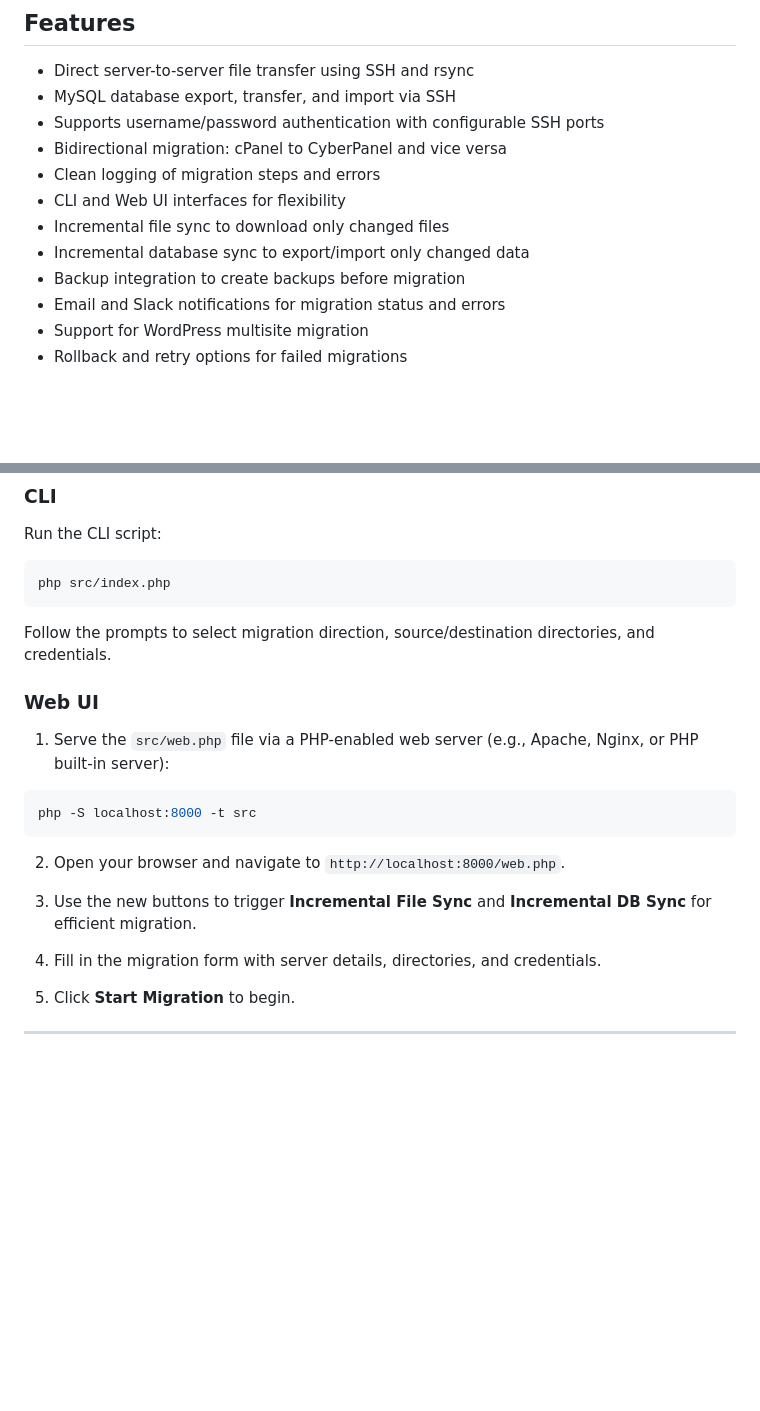
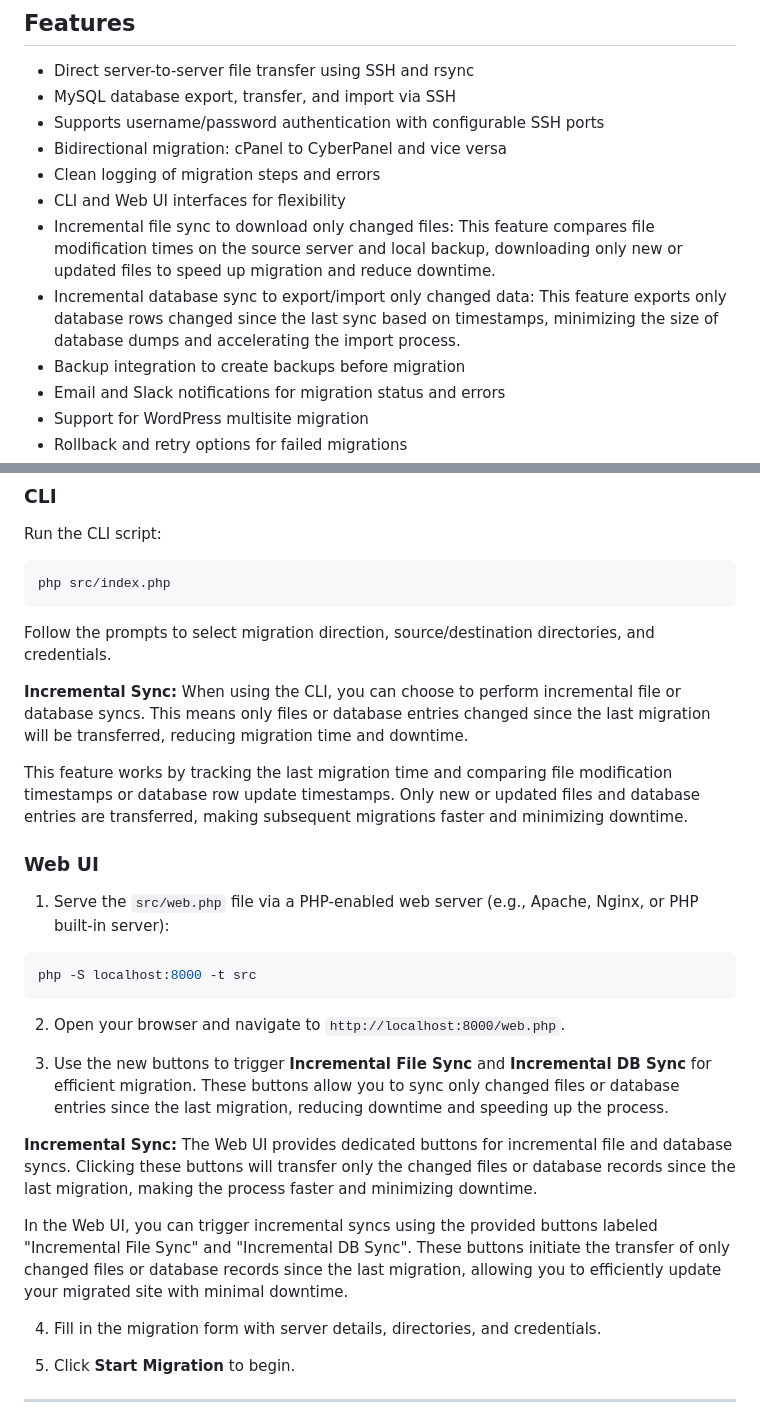
Before and after one commit to abdullahitijani/wordpress-migrator, a Markdown page: README.md, 2 parts joined by grey strips. GitHub-like rendering; blank space fills up the shorter version.

```diff
--- a/README.md
+++ b/README.md
@@ -12,8 +12,8 @@ A PHP CLI and Web UI tool to automate migrating a WordPress website between cPan
 - Bidirectional migration: cPanel to CyberPanel and vice versa
 - Clean logging of migration steps and errors
 - CLI and Web UI interfaces for flexibility
-- Incremental file sync to download only changed files
-- Incremental database sync to export/import only changed data
+- Incremental file sync to download only changed files: This feature compares file modification times on the source server and local backup, downloading only new or updated files to speed up migration and reduce downtime.
+- Incremental database sync to export/import only changed data: This feature exports only database rows changed since the last sync based on timestamps, minimizing the size of database dumps and accelerating the import process.
 - Backup integration to create backups before migration
 - Email and Slack notifications for migration status and errors
 - Support for WordPress multisite migration
@@ -63,6 +63,12 @@ php src/index.php
 
 Follow the prompts to select migration direction, source/destination directories, and credentials.
 
+**Incremental Sync:** When using the CLI, you can choose to perform incremental file or database syncs. This means only files or database entries changed since the last migration will be transferred, reducing migration time and downtime.
+
+This feature works by tracking the last migration time and comparing file modification timestamps or database row update timestamps. Only new or updated files and database entries are transferred, making subsequent migrations faster and minimizing downtime.
+
+
+
 ### Web UI
 
 1. Serve the `src/web.php` file via a PHP-enabled web server (e.g., Apache, Nginx, or PHP built-in server):
@@ -73,7 +79,12 @@ php -S localhost:8000 -t src
 
 2. Open your browser and navigate to `http://localhost:8000/web.php`.
 
-3. Use the new buttons to trigger **Incremental File Sync** and **Incremental DB Sync** for efficient migration.
+3. Use the new buttons to trigger **Incremental File Sync** and **Incremental DB Sync** for efficient migration. These buttons allow you to sync only changed files or database entries since the last migration, reducing downtime and speeding up the process.
+
+**Incremental Sync:** The Web UI provides dedicated buttons for incremental file and database syncs. Clicking these buttons will transfer only the changed files or database records since the last migration, making the process faster and minimizing downtime.
+
+In the Web UI, you can trigger incremental syncs using the provided buttons labeled "Incremental File Sync" and "Incremental DB Sync". These buttons initiate the transfer of only changed files or database records since the last migration, allowing you to efficiently update your migrated site with minimal downtime.
+
 
 4. Fill in the migration form with server details, directories, and credentials.
 
```
